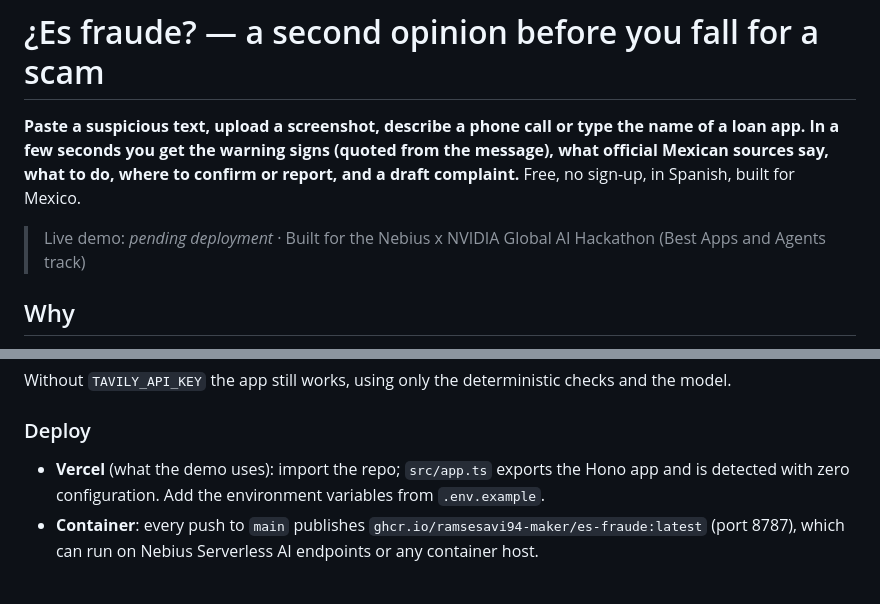
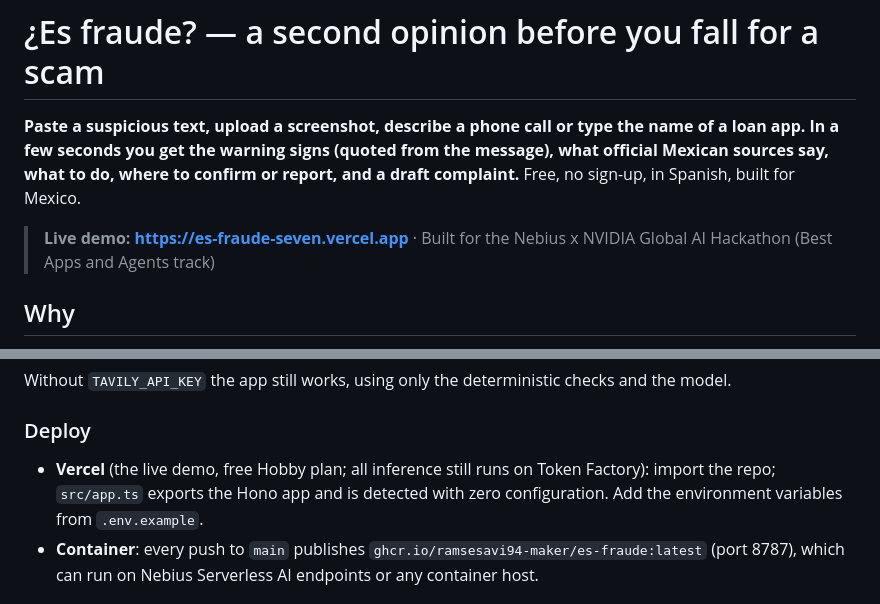
Before and after one commit to ramsesavi94-maker/es-fraude, a Markdown page: README.md, 2 parts joined by grey strips. Rendered like a GitHub page.

Commit message:
README: enlace a la demo pública en Vercel
Co-Authored-By: Claude Opus 5.5 <noreply@anthropic.com>

```diff
--- a/README.md
+++ b/README.md
@@ -2,7 +2,7 @@
 
 **Paste a suspicious text, upload a screenshot, describe a phone call or type the name of a loan app. In a few seconds you get the warning signs (quoted from the message), what official Mexican sources say, what to do, where to confirm or report, and a draft complaint.** Free, no sign-up, in Spanish, built for Mexico.
 
-> Live demo: _pending deployment_ · Built for the Nebius x NVIDIA Global AI Hackathon (Best Apps and Agents track)
+> **Live demo: https://es-fraude-seven.vercel.app** · Built for the Nebius x NVIDIA Global AI Hackathon (Best Apps and Agents track)
 
 ## Why
 
@@ -112,7 +112,7 @@ Without `TAVILY_API_KEY` the app still works, using only the deterministic check
 
 ### Deploy
 
-- **Vercel** (what the demo uses): import the repo; `src/app.ts` exports the Hono app and is detected with zero configuration. Add the environment variables from `.env.example`.
+- **Vercel** (the live demo, free Hobby plan; all inference still runs on Token Factory): import the repo; `src/app.ts` exports the Hono app and is detected with zero configuration. Add the environment variables from `.env.example`.
 - **Container**: every push to `main` publishes `ghcr.io/ramsesavi94-maker/es-fraude:latest` (port 8787), which can run on Nebius Serverless AI endpoints or any container host.
 
 ## Project structure
```
